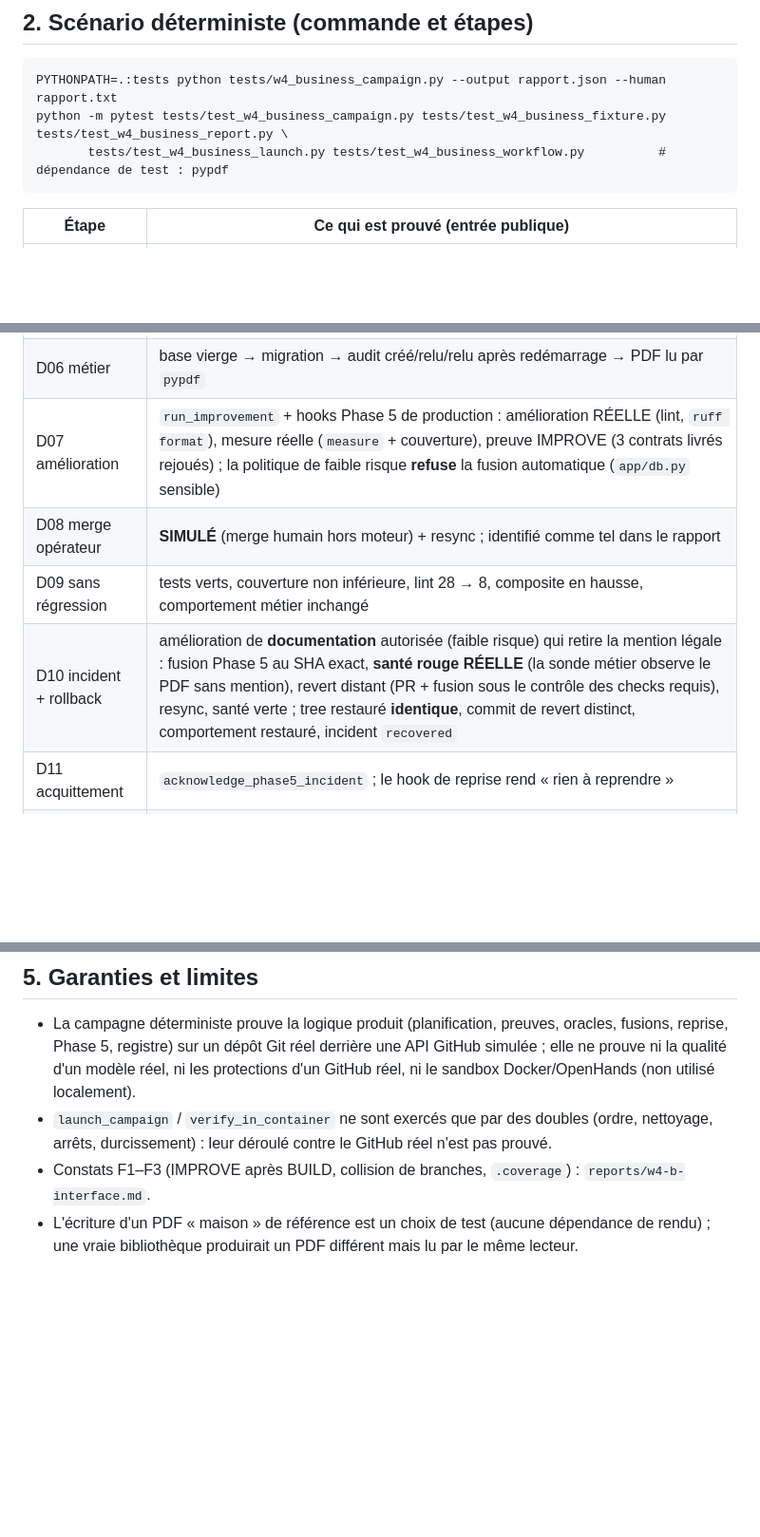
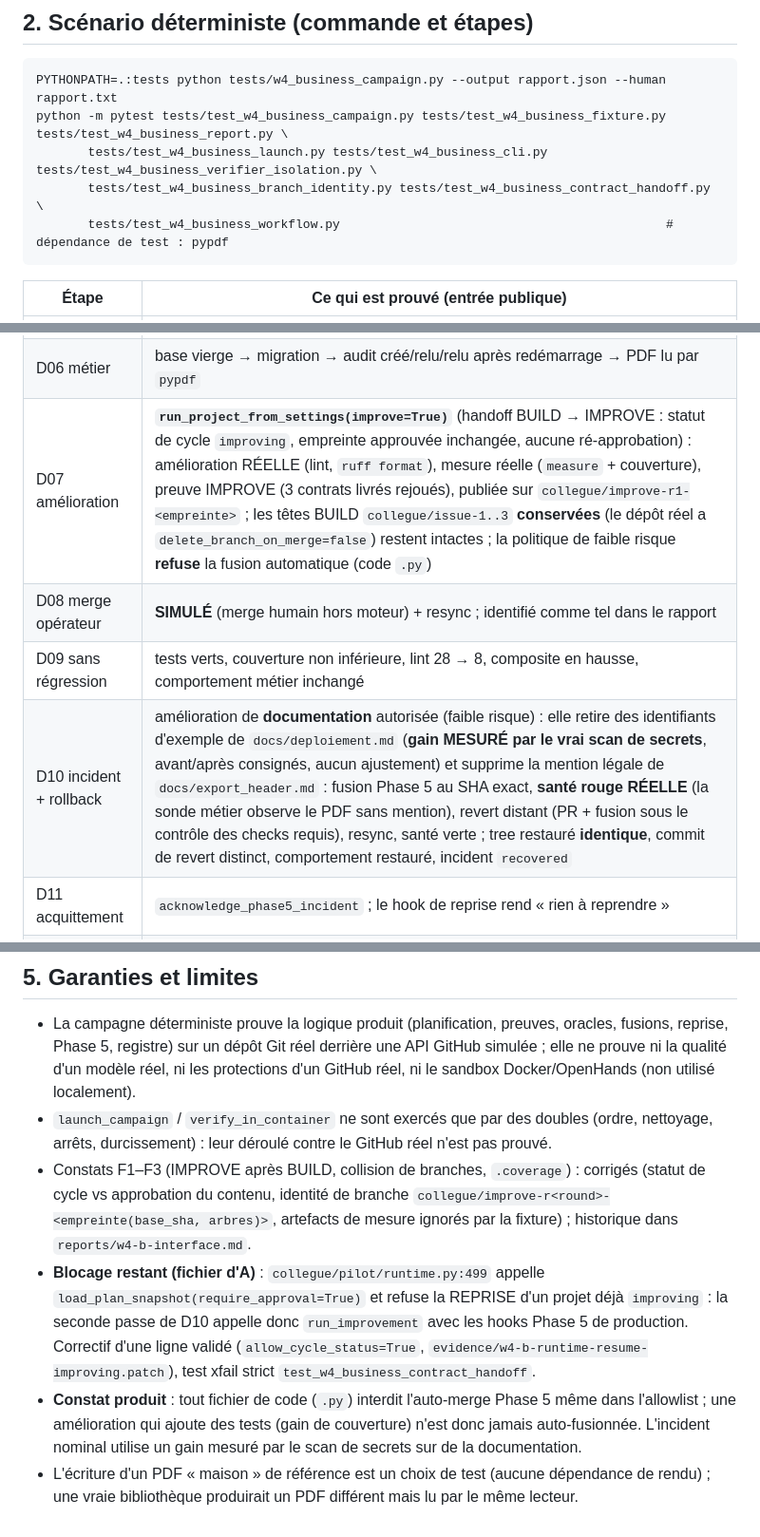
Before and after one commit to VynoDePal/Collegue, a Markdown page: docs/consolidation/w4-e2e.md, 3 parts joined by grey strips. Shown at 95% size. Drawn GitHub-style; blank space fills up the shorter version.

````diff
--- a/docs/consolidation/w4-e2e.md
+++ b/docs/consolidation/w4-e2e.md
@@ -31,7 +31,9 @@ légale « CONFIDENTIEL » : invisible des oracles de données, visible de la so
 ```
 PYTHONPATH=.:tests python tests/w4_business_campaign.py --output rapport.json --human rapport.txt
 python -m pytest tests/test_w4_business_campaign.py tests/test_w4_business_fixture.py tests/test_w4_business_report.py \
-       tests/test_w4_business_launch.py tests/test_w4_business_workflow.py          # dépendance de test : pypdf
+       tests/test_w4_business_launch.py tests/test_w4_business_cli.py tests/test_w4_business_verifier_isolation.py \
+       tests/test_w4_business_branch_identity.py tests/test_w4_business_contract_handoff.py \
+       tests/test_w4_business_workflow.py                                            # dépendance de test : pypdf
 ```
 
 | Étape | Ce qui est prouvé (entrée publique) |
@@ -42,10 +44,10 @@ python -m pytest tests/test_w4_business_campaign.py tests/test_w4_business_fixtu
 | D04 resync interrompue | tâche 2 fusionnée à distance, `origin` rendue injoignable : arrêt `merge_sync_pending`, cycle `merged_unsynced`, tâche NON comptée prête, **aucune tâche suivante** |
 | D05 redémarrage | reprise de la synchronisation sans seconde fusion (un seul `PUT` pour la PR 102), puis tâche 3 depuis une base qui contient les tâches 1 ET 2 ; contrats livrés rejoués |
 | D06 métier | base vierge → migration → audit créé/relu/relu après redémarrage → PDF lu par `pypdf` |
-| D07 amélioration | `run_improvement` + hooks Phase 5 de production : amélioration RÉELLE (lint, `ruff format`), mesure réelle (`measure` + couverture), preuve IMPROVE (3 contrats livrés rejoués) ; la politique de faible risque **refuse** la fusion automatique (`app/db.py` sensible) |
+| D07 amélioration | **`run_project_from_settings(improve=True)`** (handoff BUILD → IMPROVE : statut de cycle `improving`, empreinte approuvée inchangée, aucune ré-approbation) : amélioration RÉELLE (lint, `ruff format`), mesure réelle (`measure` + couverture), preuve IMPROVE (3 contrats livrés rejoués), publiée sur `collegue/improve-r1-<empreinte>` ; les têtes BUILD `collegue/issue-1..3` **conservées** (le dépôt réel a `delete_branch_on_merge=false`) restent intactes ; la politique de faible risque **refuse** la fusion automatique (code `.py`) |
 | D08 merge opérateur | **SIMULÉ** (merge humain hors moteur) + resync ; identifié comme tel dans le rapport |
 | D09 sans régression | tests verts, couverture non inférieure, lint 28 → 8, composite en hausse, comportement métier inchangé |
-| D10 incident + rollback | amélioration de **documentation** autorisée (faible risque) qui retire la mention légale : fusion Phase 5 au SHA exact, **santé rouge RÉELLE** (la sonde métier observe le PDF sans mention), revert distant (PR + fusion sous le contrôle des checks requis), resync, santé verte ; tree restauré **identique**, commit de revert distinct, comportement restauré, incident `recovered` |
+| D10 incident + rollback | amélioration de **documentation** autorisée (faible risque) : elle retire des identifiants d'exemple de `docs/deploiement.md` (**gain MESURÉ par le vrai scan de secrets**, avant/après consignés, aucun ajustement) et supprime la mention légale de `docs/export_header.md` : fusion Phase 5 au SHA exact, **santé rouge RÉELLE** (la sonde métier observe le PDF sans mention), revert distant (PR + fusion sous le contrôle des checks requis), resync, santé verte ; tree restauré **identique**, commit de revert distinct, comportement restauré, incident `recovered` |
 | D11 acquittement | `acknowledge_phase5_incident` ; le hook de reprise rend « rien à reprendre » |
 | D12 registre | enveloppe 2 USD / 250000 tokens / 900 s portée par le registre ; rien de réservé ni d'inconnu ; la tâche 2 n'est comptée qu'UNE fois malgré l'interruption |
 
@@ -121,6 +145,15 @@ désactivé) et n'est pas utilisé.
   réel, ni le sandbox Docker/OpenHands (non utilisé localement).
 * `launch_campaign` / `verify_in_container` ne sont exercés que par des doubles (ordre, nettoyage, arrêts, durcissement) : leur
   déroulé contre le GitHub réel n'est pas prouvé.
-* Constats F1–F3 (IMPROVE après BUILD, collision de branches, `.coverage`) : `reports/w4-b-interface.md`.
+* Constats F1–F3 (IMPROVE après BUILD, collision de branches, `.coverage`) : corrigés (statut de cycle vs approbation du contenu,
+  identité de branche `collegue/improve-r<round>-<empreinte(base_sha, arbres)>`, artefacts de mesure ignorés par la fixture) ;
+  historique dans `reports/w4-b-interface.md`.
+* **Blocage restant (fichier d'A)** : `collegue/pilot/runtime.py:499` appelle `load_plan_snapshot(require_approval=True)` et refuse la
+  REPRISE d'un projet déjà `improving` : la seconde passe de D10 appelle donc `run_improvement` avec les hooks Phase 5 de production.
+  Correctif d'une ligne validé (`allow_cycle_status=True`, `evidence/w4-b-runtime-resume-improving.patch`), test xfail strict
+  `test_w4_business_contract_handoff`.
+* **Constat produit** : tout fichier de code (`.py`) interdit l'auto-merge Phase 5 même dans l'allowlist ; une amélioration qui ajoute
+  des tests (gain de couverture) n'est donc jamais auto-fusionnée. L'incident nominal utilise un gain mesuré par le scan de secrets
+  sur de la documentation.
 * L'écriture d'un PDF « maison » de référence est un choix de test (aucune dépendance de rendu) ; une vraie bibliothèque produirait
   un PDF différent mais lu par le même lecteur.
````
Also changed, not shown: other parts of docs/consolidation/w4-e2e.md (+33 -11 lines).
